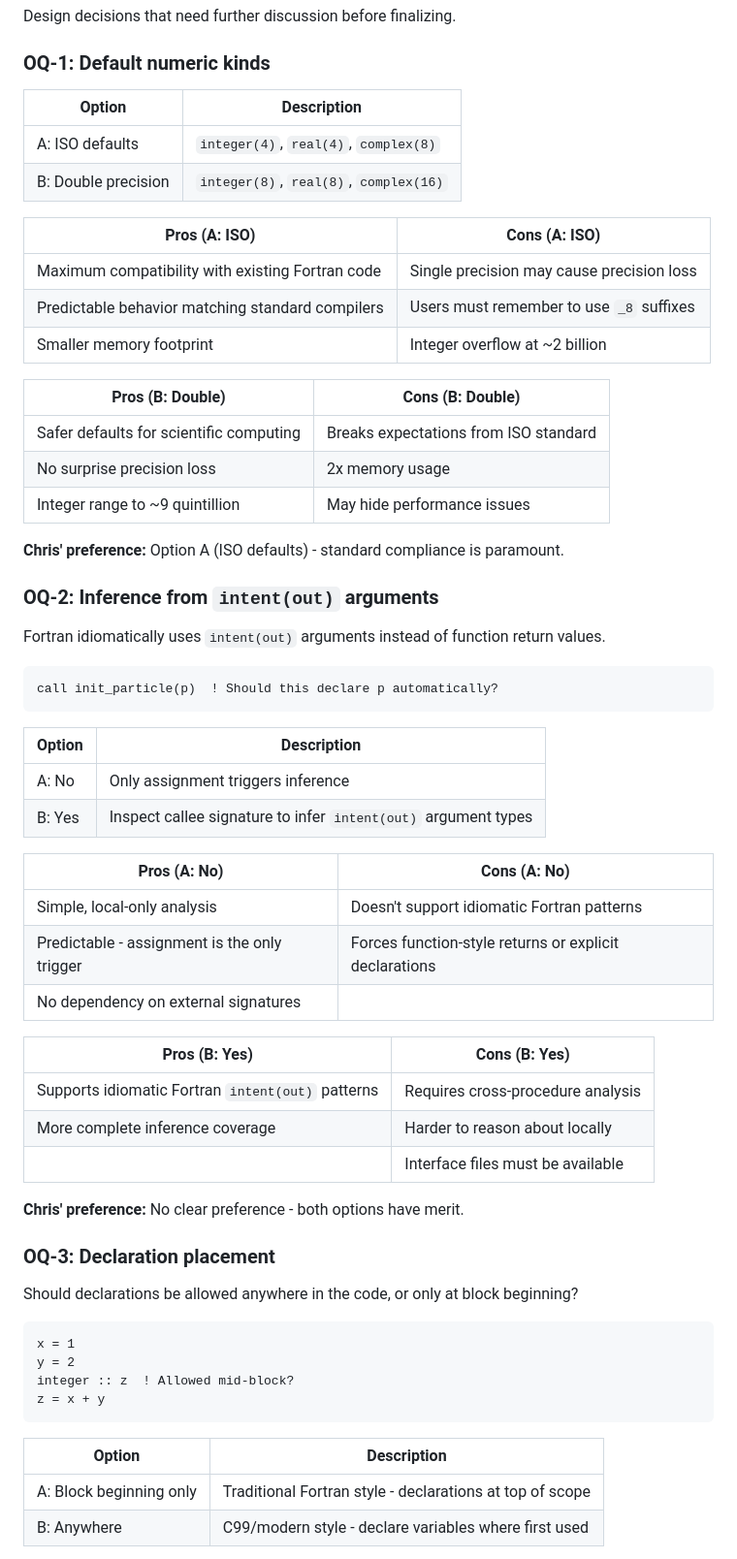
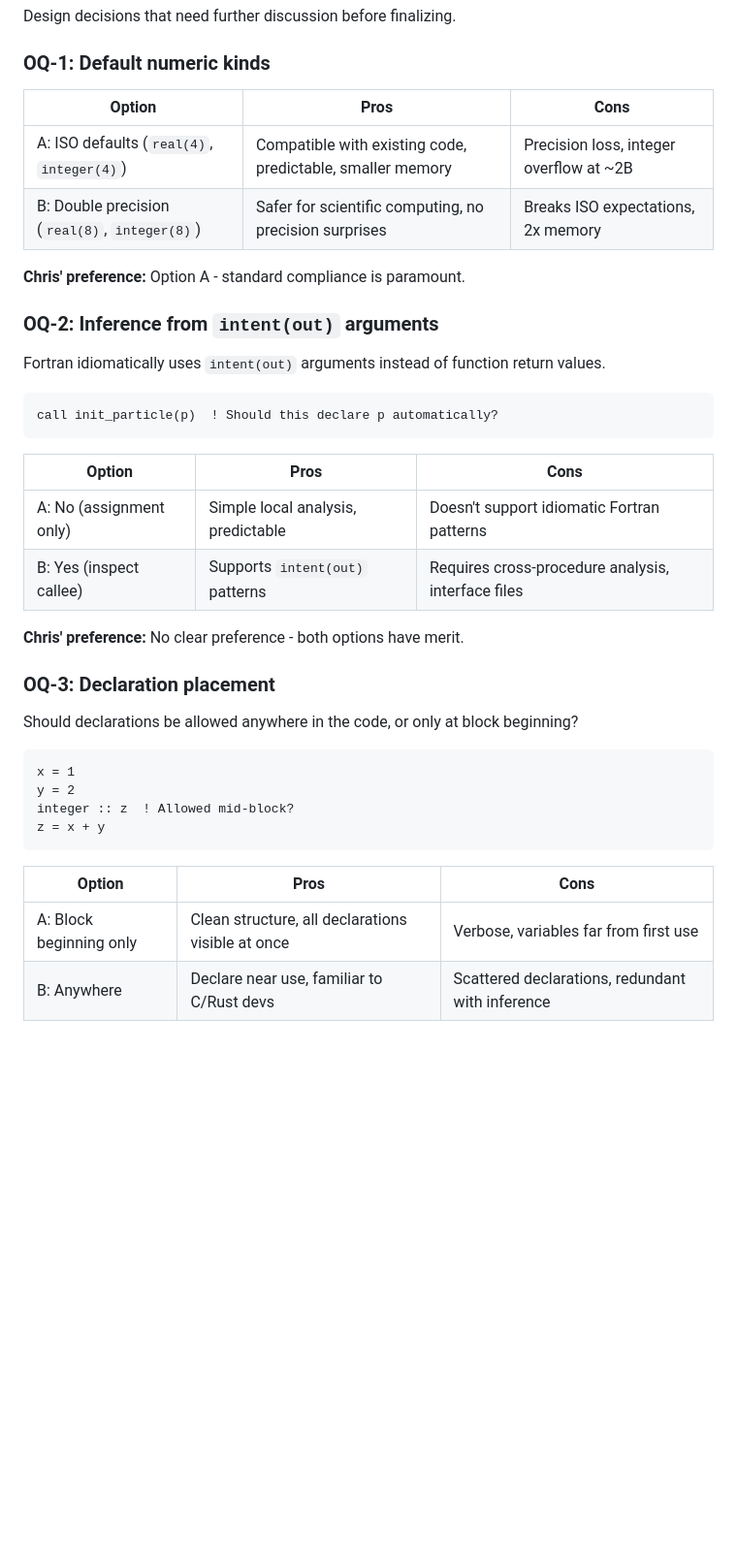
Before and after one commit to lazy-fortran/standard, a Markdown page: docs/lazyfortran2025-design.md, the part around one of its changes. Shown at 97% size. GitHub-like rendering; blank space fills up the shorter version.

Commit message:
docs: consolidate pros/cons into single table per question

````diff
--- a/docs/lazyfortran2025-design.md
+++ b/docs/lazyfortran2025-design.md
@@ -82,24 +82,12 @@ Design decisions that need further discussion before finalizing.
 
 ### OQ-1: Default numeric kinds
 
-| Option | Description |
-|--------|-------------|
-| A: ISO defaults | `integer(4)`, `real(4)`, `complex(8)` |
-| B: Double precision | `integer(8)`, `real(8)`, `complex(16)` |
+| Option | Pros | Cons |
+|--------|------|------|
+| A: ISO defaults (`real(4)`, `integer(4)`) | Compatible with existing code, predictable, smaller memory | Precision loss, integer overflow at ~2B |
+| B: Double precision (`real(8)`, `integer(8)`) | Safer for scientific computing, no precision surprises | Breaks ISO expectations, 2x memory |
 
-| Pros (A: ISO) | Cons (A: ISO) |
-|---------------|---------------|
-| Maximum compatibility with existing Fortran code | Single precision may cause precision loss |
-| Predictable behavior matching standard compilers | Users must remember to use `_8` suffixes |
-| Smaller memory footprint | Integer overflow at ~2 billion |
-
-| Pros (B: Double) | Cons (B: Double) |
-|------------------|------------------|
-| Safer defaults for scientific computing | Breaks expectations from ISO standard |
-| No surprise precision loss | 2x memory usage |
-| Integer range to ~9 quintillion | May hide performance issues |
-
-**Chris' preference:** Option A (ISO defaults) - standard compliance is paramount.
+**Chris' preference:** Option A - standard compliance is paramount.
 
 ### OQ-2: Inference from `intent(out)` arguments
 
@@ -109,22 +97,10 @@ Fortran idiomatically uses `intent(out)` arguments instead of function return va
 call init_particle(p)  ! Should this declare p automatically?
 ```
 
-| Option | Description |
-|--------|-------------|
-| A: No | Only assignment triggers inference |
-| B: Yes | Inspect callee signature to infer `intent(out)` argument types |
-
-| Pros (A: No) | Cons (A: No) |
-|--------------|--------------|
-| Simple, local-only analysis | Doesn't support idiomatic Fortran patterns |
-| Predictable - assignment is the only trigger | Forces function-style returns or explicit declarations |
-| No dependency on external signatures | |
-
-| Pros (B: Yes) | Cons (B: Yes) |
-|---------------|---------------|
-| Supports idiomatic Fortran `intent(out)` patterns | Requires cross-procedure analysis |
-| More complete inference coverage | Harder to reason about locally |
-| | Interface files must be available |
+| Option | Pros | Cons |
+|--------|------|------|
+| A: No (assignment only) | Simple local analysis, predictable | Doesn't support idiomatic Fortran patterns |
+| B: Yes (inspect callee) | Supports `intent(out)` patterns | Requires cross-procedure analysis, interface files |
 
 **Chris' preference:** No clear preference - both options have merit.
 
@@ -139,8 +115,8 @@ integer :: z  ! Allowed mid-block?
 z = x + y
 ```
 
-| Option | Description |
-|--------|-------------|
-| A: Block beginning only | Traditional Fortran style - declarations at top of scope |
-| B: Anywhere | C99/modern style - declare variables where first used |
+| Option | Pros | Cons |
+|--------|------|------|
+| A: Block beginning only | Clean structure, all declarations visible at once | Verbose, variables far from first use |
+| B: Anywhere | Declare near use, familiar to C/Rust devs | Scattered declarations, redundant with inference |
 
````
Also changed, not shown: other parts of docs/lazyfortran2025-design.md (+1 -13 lines).
